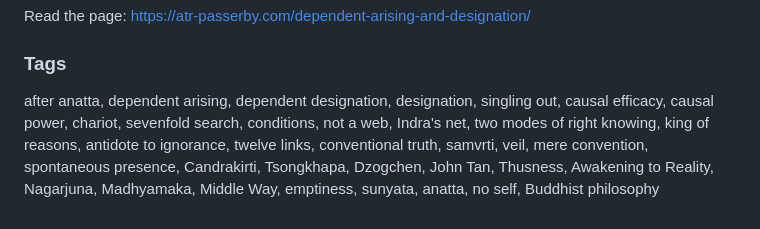
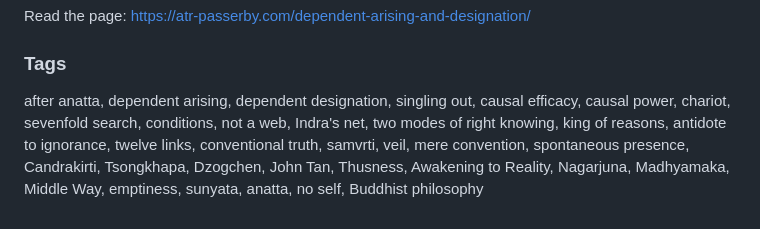
Before and after one commit to JohnTLM/Videos, a Markdown page: new-documents/after-anatta/youtube-after-anatta-aa21.md, the part around the change. GitHub-like rendering.

Commit message:
AA21 YouTube texts: drop the tag 'designation' (tags were 501 characters, limit 500)
Co-Authored-By: Claude Opus 5.5 <noreply@anthropic.com>

```diff
--- a/new-documents/after-anatta/youtube-after-anatta-aa21.md
+++ b/new-documents/after-anatta/youtube-after-anatta-aa21.md
@@ -49,4 +49,4 @@ Read the page: https://atr-passerby.com/dependent-arising-and-designation/
 
 ### Tags
 
-after anatta, dependent arising, dependent designation, designation, singling out, causal efficacy, causal power, chariot, sevenfold search, conditions, not a web, Indra's net, two modes of right knowing, king of reasons, antidote to ignorance, twelve links, conventional truth, samvrti, veil, mere convention, spontaneous presence, Candrakirti, Tsongkhapa, Dzogchen, John Tan, Thusness, Awakening to Reality, Nagarjuna, Madhyamaka, Middle Way, emptiness, sunyata, anatta, no self, Buddhist philosophy
+after anatta, dependent arising, dependent designation, singling out, causal efficacy, causal power, chariot, sevenfold search, conditions, not a web, Indra's net, two modes of right knowing, king of reasons, antidote to ignorance, twelve links, conventional truth, samvrti, veil, mere convention, spontaneous presence, Candrakirti, Tsongkhapa, Dzogchen, John Tan, Thusness, Awakening to Reality, Nagarjuna, Madhyamaka, Middle Way, emptiness, sunyata, anatta, no self, Buddhist philosophy
```
